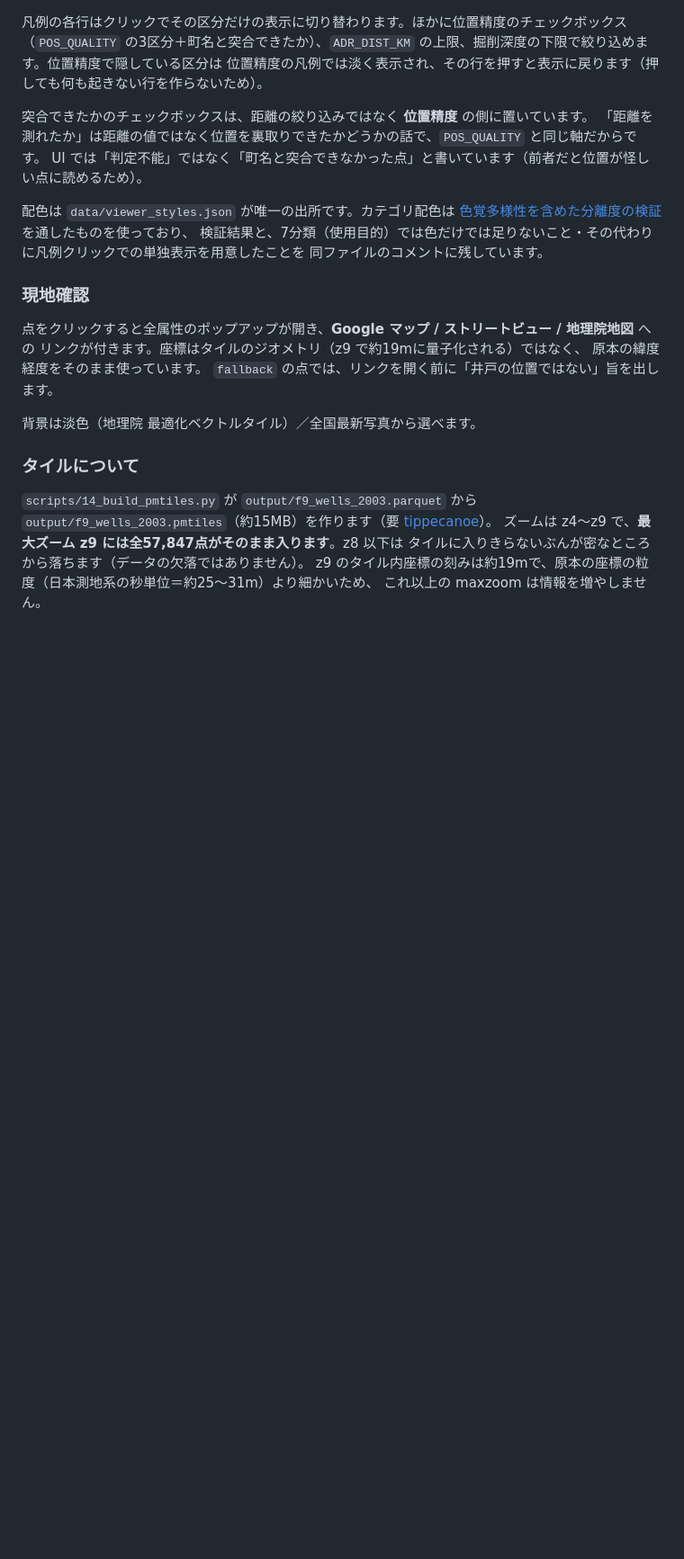
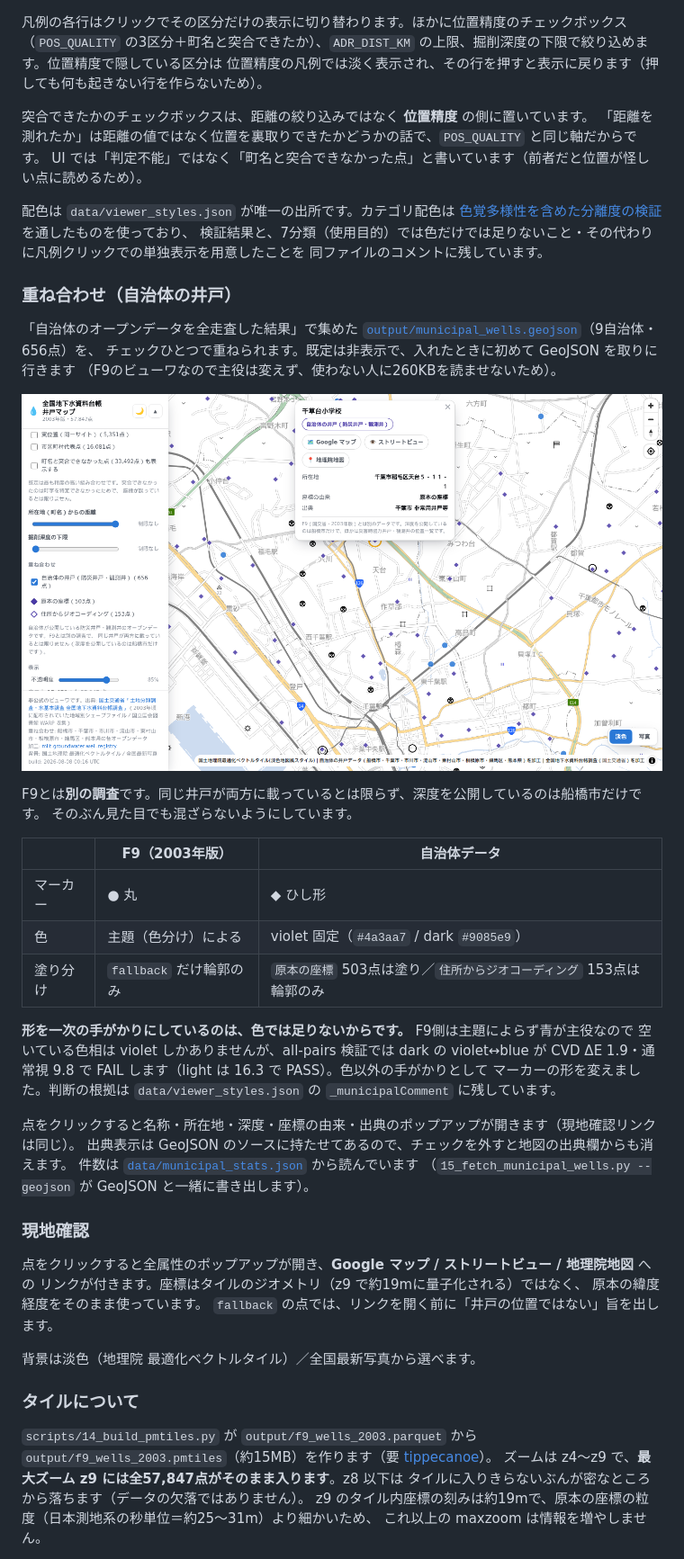
Before and after one commit to shiwaku/mlit-groundwater-well-registry, a Markdown page: README.md, the part around one of its changes. Shown at 90% size. Rendered like a GitHub page; pictures changed too: docs/viewer-municipal.png (added); blank space fills up the shorter version.

```diff
--- a/README.md
+++ b/README.md
@@ -731,6 +735,34 @@ UI では「判定不能」ではなく「町名と突合できなかった点
 検証結果と、7分類（使用目的）では色だけでは足りないこと・その代わりに凡例クリックでの単独表示を用意したことを
 同ファイルのコメントに残しています。
 
+### 重ね合わせ（自治体の井戸）
+
+「自治体のオープンデータを全走査した結果」で集めた
+[`output/municipal_wells.geojson`](output/municipal_wells.geojson)（9自治体・656点）を、
+チェックひとつで重ねられます。既定は非表示で、入れたときに初めて GeoJSON を取りに行きます
+（F9のビューワなので主役は変えず、使わない人に260KBを読ませないため）。
+
+![自治体データを重ねたところ](docs/viewer-municipal.png)
+
+F9とは**別の調査**です。同じ井戸が両方に載っているとは限らず、深度を公開しているのは船橋市だけです。
+そのぶん見た目でも混ざらないようにしています。
+
+| | F9（2003年版） | 自治体データ |
+|---|---|---|
+| マーカー | ● 丸 | ◆ ひし形 |
+| 色 | 主題（色分け）による | violet 固定（`#4a3aa7` / dark `#9085e9`） |
+| 塗り分け | `fallback` だけ輪郭のみ | `原本の座標` 503点は塗り／`住所からジオコーディング` 153点は輪郭のみ |
+
+**形を一次の手がかりにしているのは、色では足りないからです。** F9側は主題によらず青が主役なので
+空いている色相は violet しかありませんが、all-pairs 検証では dark の violet↔blue が
+CVD ΔE 1.9・通常視 9.8 で FAIL します（light は 16.3 で PASS）。色以外の手がかりとして
+マーカーの形を変えました。判断の根拠は `data/viewer_styles.json` の `_municipalComment` に残しています。
+
+点をクリックすると名称・所在地・深度・座標の由来・出典のポップアップが開きます（現地確認リンクは同じ）。
+出典表示は GeoJSON のソースに持たせてあるので、チェックを外すと地図の出典欄からも消えます。
+件数は [`data/municipal_stats.json`](data/municipal_stats.json) から読んでいます
+（`15_fetch_municipal_wells.py --geojson` が GeoJSON と一緒に書き出します）。
+
 ### 現地確認
 
 点をクリックすると全属性のポップアップが開き、**Google マップ / ストリートビュー / 地理院地図** への
```
Also changed, not shown: other parts of README.md (+9 -2 lines), 11 other files.
